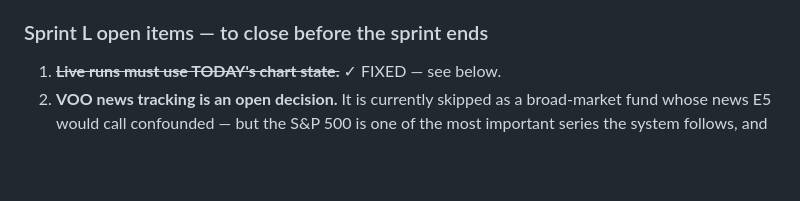
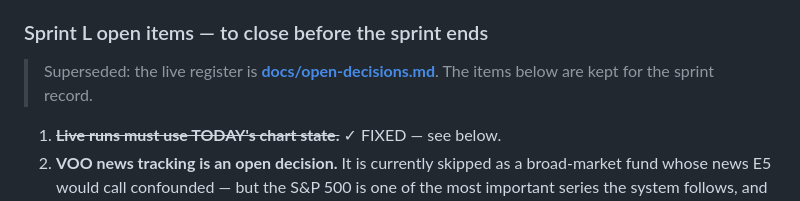
Before and after one commit to OrenGolov/invest-by-score, a Markdown page: docs/task-breakdown.md, the part around the change. Drawn GitHub-style; blank space fills up the shorter version.

```diff
--- a/docs/task-breakdown.md
+++ b/docs/task-breakdown.md
@@ -3344,6 +3344,9 @@ must forecast zero.
 
 ### Sprint L open items — to close before the sprint ends
 
+> Superseded: the live register is **[docs/open-decisions.md](open-decisions.md)**.
+> The items below are kept for the sprint record.
+
 1. ~~**Live runs must use TODAY's chart state.**~~ ✓ FIXED — see below.
 2. **VOO news tracking is an open decision.** It is currently skipped as a
    broad-market fund whose news E5 would call confounded — but the S&P 500 is
```
Also changed, not shown: docs/open-decisions.md (added, +82 -0 lines).
